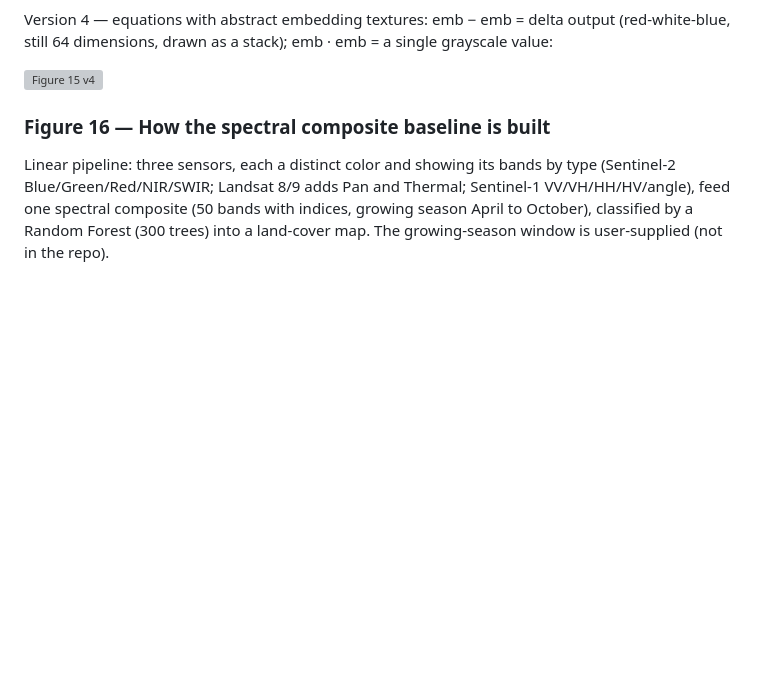
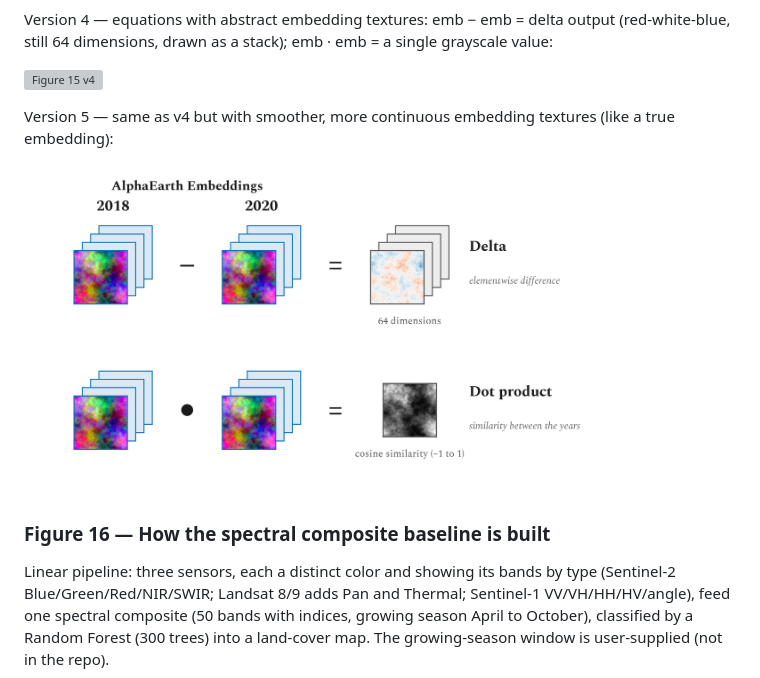
Before and after one commit to mburns2002/Landcover_Interpretation, a Markdown page: presentation/figures/FIGURES.md, the part around the change. Drawn GitHub-style; pictures changed too: presentation/figures/pres_15_embedding_ops_version_5.png (added); blank space fills up the shorter version; grey boxes are pictures that could not be loaded.

```diff
--- a/presentation/figures/FIGURES.md
+++ b/presentation/figures/FIGURES.md
@@ -101,6 +101,10 @@ Version 4 — equations with abstract embedding textures: emb − emb = delta ou
 
 ![Figure 15 v4](pres_15_embedding_ops_version_4.png)
 
+Version 5 — same as v4 but with smoother, more continuous embedding textures (like a true embedding):
+
+![Figure 15 v5](pres_15_embedding_ops_version_5.png)
+
 ### Figure 16 — How the spectral composite baseline is built
 
 Linear pipeline: three sensors, each a distinct color and showing its bands by type (Sentinel-2
```
Also changed, not shown: 1 other file.
